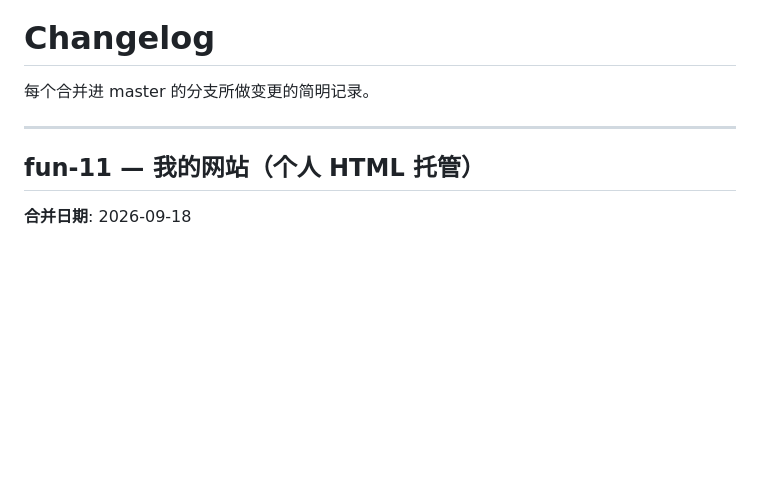
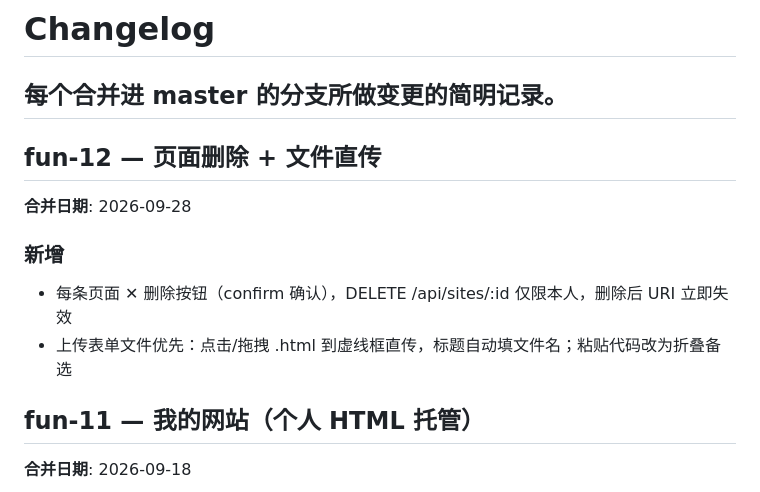
Before and after one commit to b3njam1n-cpt/play4fun, a Markdown page: CHANGELOG.md, the part around the change. GitHub-like rendering; blank space fills up the shorter version.

```diff
--- a/CHANGELOG.md
+++ b/CHANGELOG.md
@@ -1,8 +1,17 @@
 # Changelog
 
 每个合并进 master 的分支所做变更的简明记录。
+---
 
----
+## fun-12 — 页面删除 + 文件直传
+
+**合并日期**: 2026-09-28
+
+### 新增
+- 每条页面 ✕ 删除按钮（confirm 确认），DELETE /api/sites/:id 仅限本人，删除后 URI 立即失效
+- 上传表单文件优先：点击/拖拽 .html 到虚线框直传，标题自动填文件名；粘贴代码改为折叠备选
+
+
 
 ## fun-11 — 我的网站（个人 HTML 托管）
 
```
Also changed, not shown: docs/05-ai-dev-log.md (+16 -0 lines).
